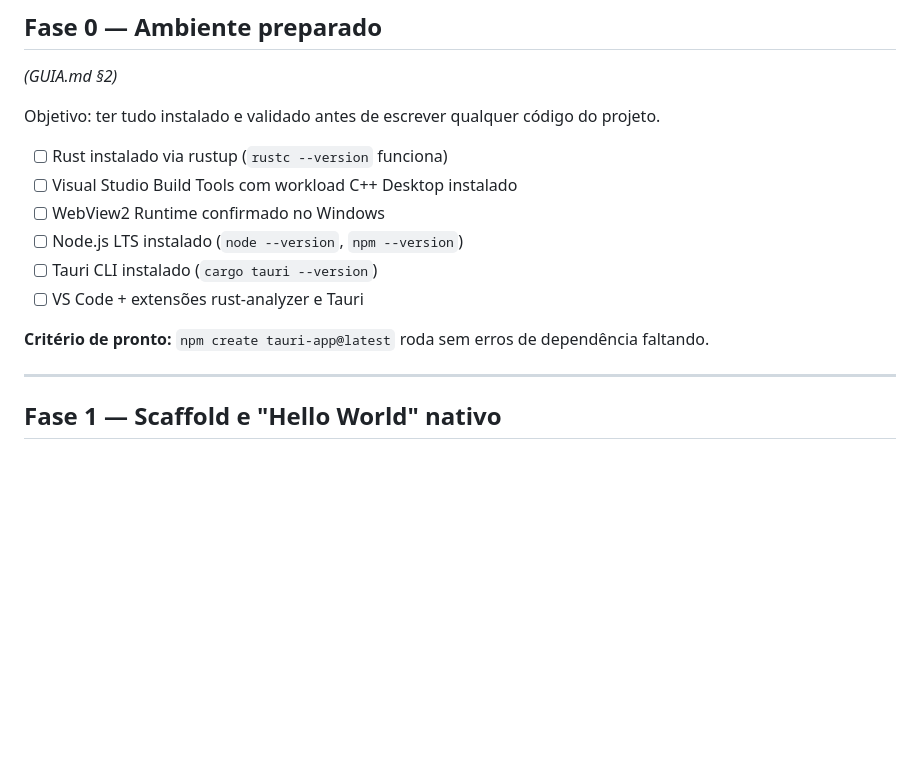
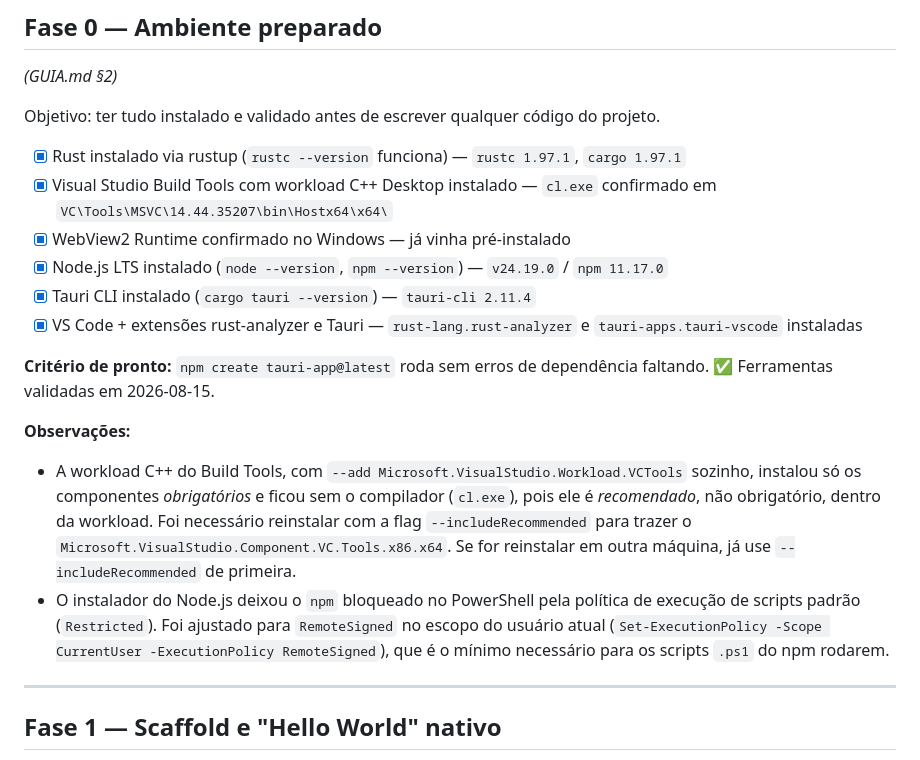
Before and after one commit to joaovitorJS/select-translate, a Markdown page: FASES.md, the part around the change. Drawn GitHub-style; blank space fills up the shorter version.

Commit message:
Conclui Fase 0 — Ambiente preparado
Instala e valida Rust (rustup), Visual Studio Build Tools com a
workload C++ (incluindo cl.exe, que exigia --includeRecommended),
Node.js LTS, Tauri CLI e as extensões rust-analyzer e Tauri no VS
Code. Ajusta a política de execução do PowerShell (RemoteSigned) para
destravar os scripts .ps1 do npm. Marca o checklist da Fase 0 em
FASES.md.

Co-Authored-By: Claude Sonnet 5 <noreply@anthropic.com>

```diff
--- a/FASES.md
+++ b/FASES.md
@@ -15,14 +15,18 @@
 
 Objetivo: ter tudo instalado e validado antes de escrever qualquer código do projeto.
 
-- [ ] Rust instalado via rustup (`rustc --version` funciona)
-- [ ] Visual Studio Build Tools com workload C++ Desktop instalado
-- [ ] WebView2 Runtime confirmado no Windows
-- [ ] Node.js LTS instalado (`node --version`, `npm --version`)
-- [ ] Tauri CLI instalado (`cargo tauri --version`)
-- [ ] VS Code + extensões rust-analyzer e Tauri
+- [x] Rust instalado via rustup (`rustc --version` funciona) — `rustc 1.97.1`, `cargo 1.97.1`
+- [x] Visual Studio Build Tools com workload C++ Desktop instalado — `cl.exe` confirmado em `VC\Tools\MSVC\14.44.35207\bin\Hostx64\x64\`
+- [x] WebView2 Runtime confirmado no Windows — já vinha pré-instalado
+- [x] Node.js LTS instalado (`node --version`, `npm --version`) — `v24.19.0` / `npm 11.17.0`
+- [x] Tauri CLI instalado (`cargo tauri --version`) — `tauri-cli 2.11.4`
+- [x] VS Code + extensões rust-analyzer e Tauri — `rust-lang.rust-analyzer` e `tauri-apps.tauri-vscode` instaladas
 
-**Critério de pronto:** `npm create tauri-app@latest` roda sem erros de dependência faltando.
+**Critério de pronto:** `npm create tauri-app@latest` roda sem erros de dependência faltando. ✅ Ferramentas validadas em 2026-08-15.
+
+**Observações:**
+- A workload C++ do Build Tools, com `--add Microsoft.VisualStudio.Workload.VCTools` sozinho, instalou só os componentes *obrigatórios* e ficou sem o compilador (`cl.exe`), pois ele é *recomendado*, não obrigatório, dentro da workload. Foi necessário reinstalar com a flag `--includeRecommended` para trazer o `Microsoft.VisualStudio.Component.VC.Tools.x86.x64`. Se for reinstalar em outra máquina, já use `--includeRecommended` de primeira.
+- O instalador do Node.js deixou o `npm` bloqueado no PowerShell pela política de execução de scripts padrão (`Restricted`). Foi ajustado para `RemoteSigned` no escopo do usuário atual (`Set-ExecutionPolicy -Scope CurrentUser -ExecutionPolicy RemoteSigned`), que é o mínimo necessário para os scripts `.ps1` do npm rodarem.
 
 ---
 
```
